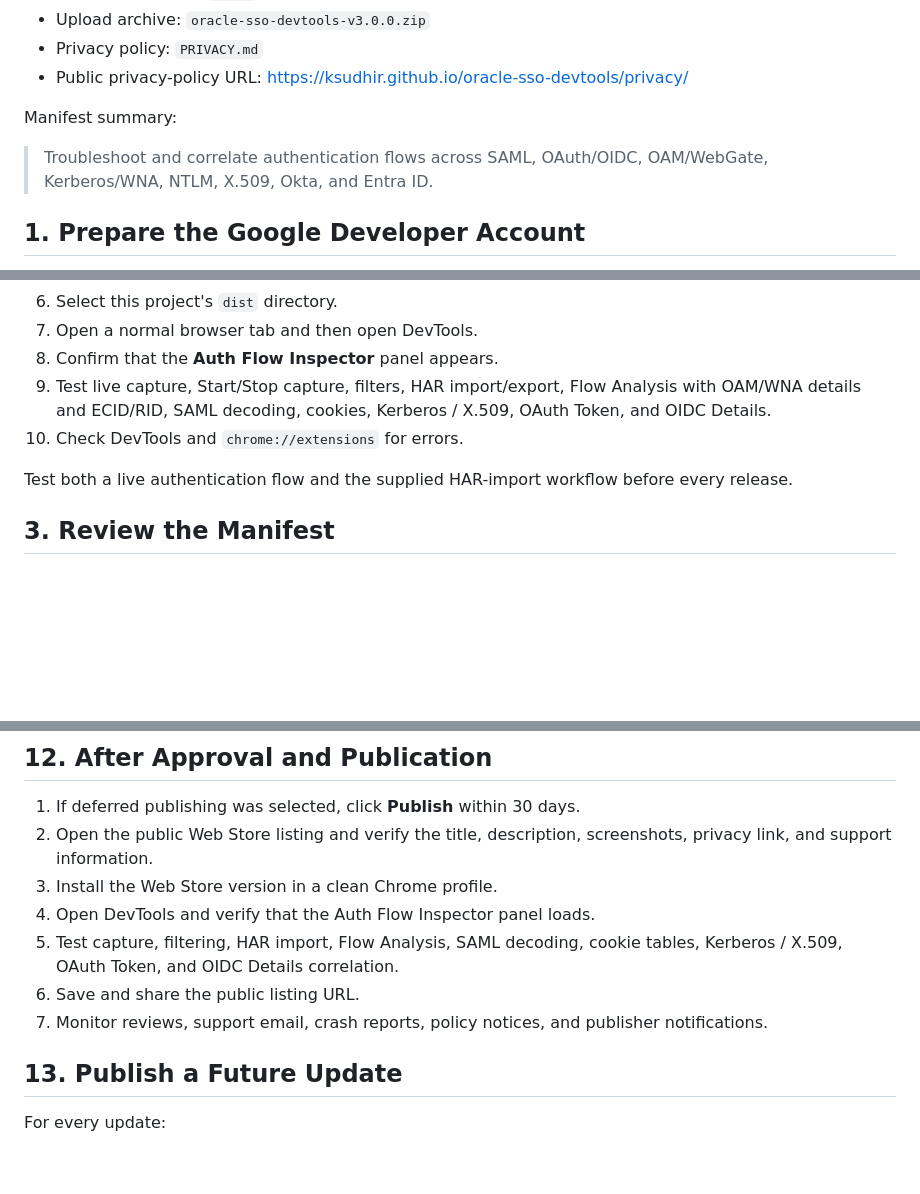
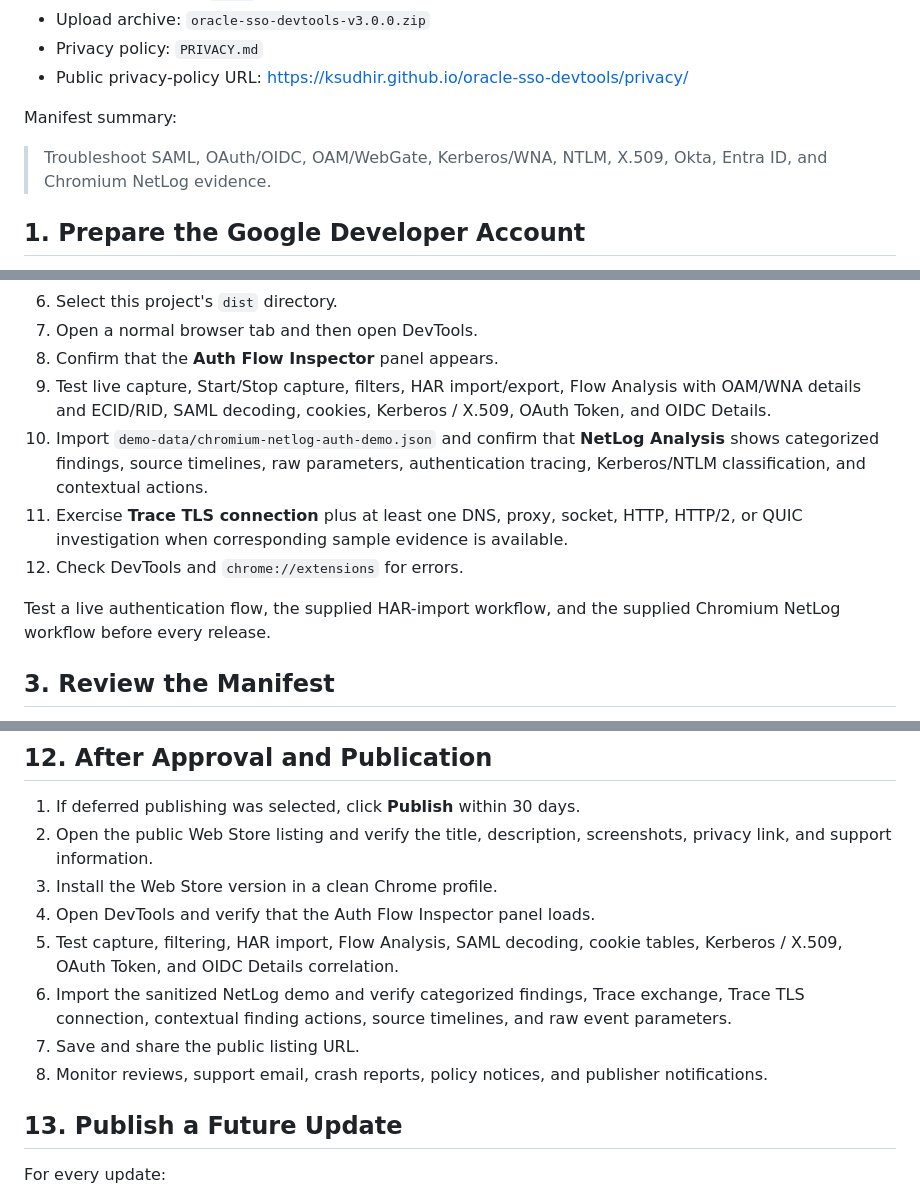
Before and after one commit to ksudhir/oracle-sso-devtools, a Markdown page: CHROME_WEB_STORE_PUBLISHING.md, 3 parts joined by grey strips. Drawn GitHub-style; blank space fills up the shorter version.

```diff
--- a/CHROME_WEB_STORE_PUBLISHING.md
+++ b/CHROME_WEB_STORE_PUBLISHING.md
@@ -13,7 +13,7 @@ This guide covers publishing and updating **Enterprise Authentication Flow Inspe
 
 Manifest summary:
 
-> Troubleshoot and correlate authentication flows across SAML, OAuth/OIDC, OAM/WebGate, Kerberos/WNA, NTLM, X.509, Okta, and Entra ID.
+> Troubleshoot SAML, OAuth/OIDC, OAM/WebGate, Kerberos/WNA, NTLM, X.509, Okta, Entra ID, and Chromium NetLog evidence.
 
 ## 1. Prepare the Google Developer Account
 
@@ -34,9 +34,11 @@ Manifest summary:
 7. Open a normal browser tab and then open DevTools.
 8. Confirm that the **Auth Flow Inspector** panel appears.
 9. Test live capture, Start/Stop capture, filters, HAR import/export, Flow Analysis with OAM/WNA details and ECID/RID, SAML decoding, cookies, Kerberos / X.509, OAuth Token, and OIDC Details.
-10. Check DevTools and `chrome://extensions` for errors.
+10. Import `demo-data/chromium-netlog-auth-demo.json` and confirm that **NetLog Analysis** shows categorized findings, source timelines, raw parameters, authentication tracing, Kerberos/NTLM classification, and contextual actions.
+11. Exercise **Trace TLS connection** plus at least one DNS, proxy, socket, HTTP, HTTP/2, or QUIC investigation when corresponding sample evidence is available.
+12. Check DevTools and `chrome://extensions` for errors.
 
-Test both a live authentication flow and the supplied HAR-import workflow before every release.
+Test a live authentication flow, the supplied HAR-import workflow, and the supplied Chromium NetLog workflow before every release.
 
 ## 3. Review the Manifest
 
@@ -198,8 +213,9 @@ Publishing choices:
 3. Install the Web Store version in a clean Chrome profile.
 4. Open DevTools and verify that the Auth Flow Inspector panel loads.
 5. Test capture, filtering, HAR import, Flow Analysis, SAML decoding, cookie tables, Kerberos / X.509, OAuth Token, and OIDC Details correlation.
-6. Save and share the public listing URL.
-7. Monitor reviews, support email, crash reports, policy notices, and publisher notifications.
+6. Import the sanitized NetLog demo and verify categorized findings, Trace exchange, Trace TLS connection, contextual finding actions, source timelines, and raw event parameters.
+7. Save and share the public listing URL.
+8. Monitor reviews, support email, crash reports, policy notices, and publisher notifications.
 
 ## 13. Publish a Future Update
 
```
Also changed, not shown: other parts of CHROME_WEB_STORE_PUBLISHING.md (+25 -6 lines), STORE_LISTING.md (+11 -0 lines).
